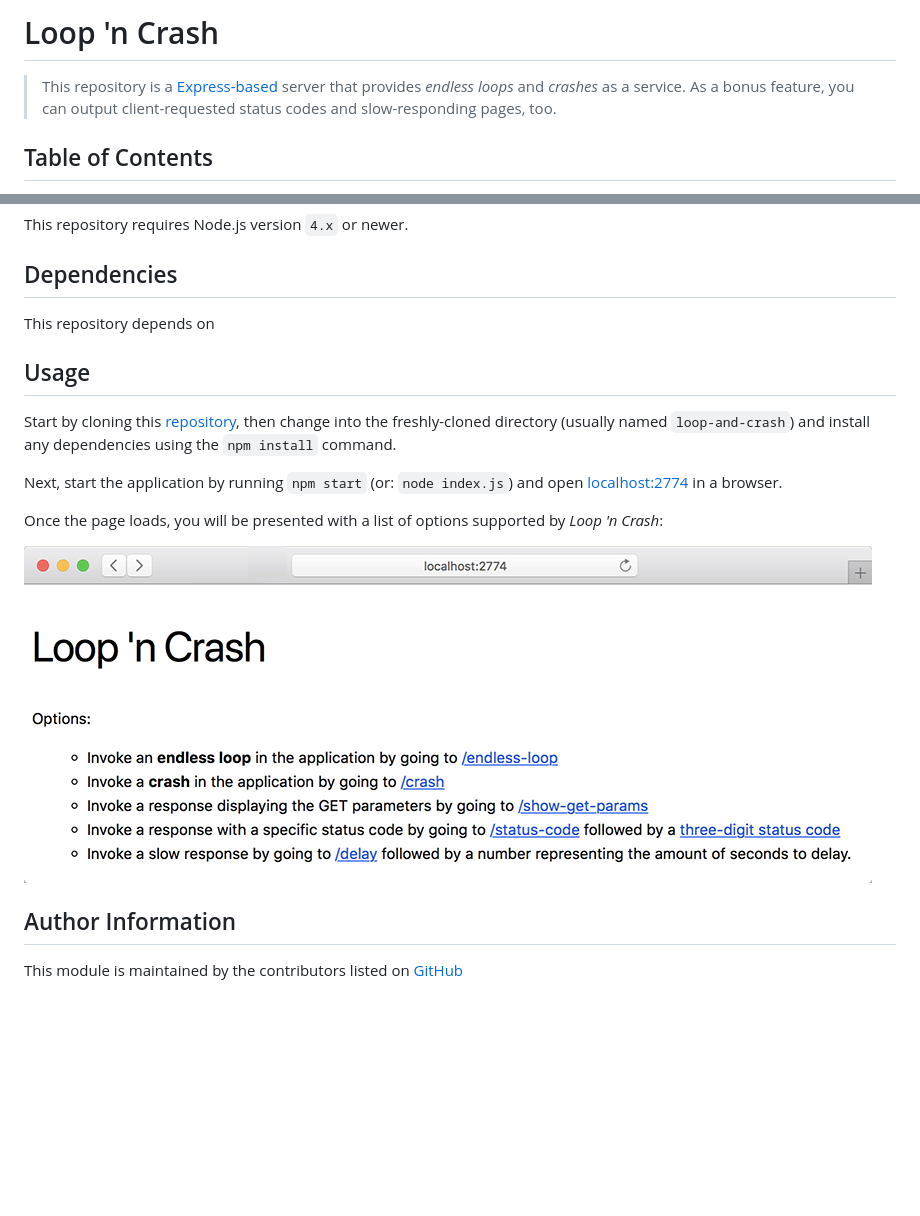
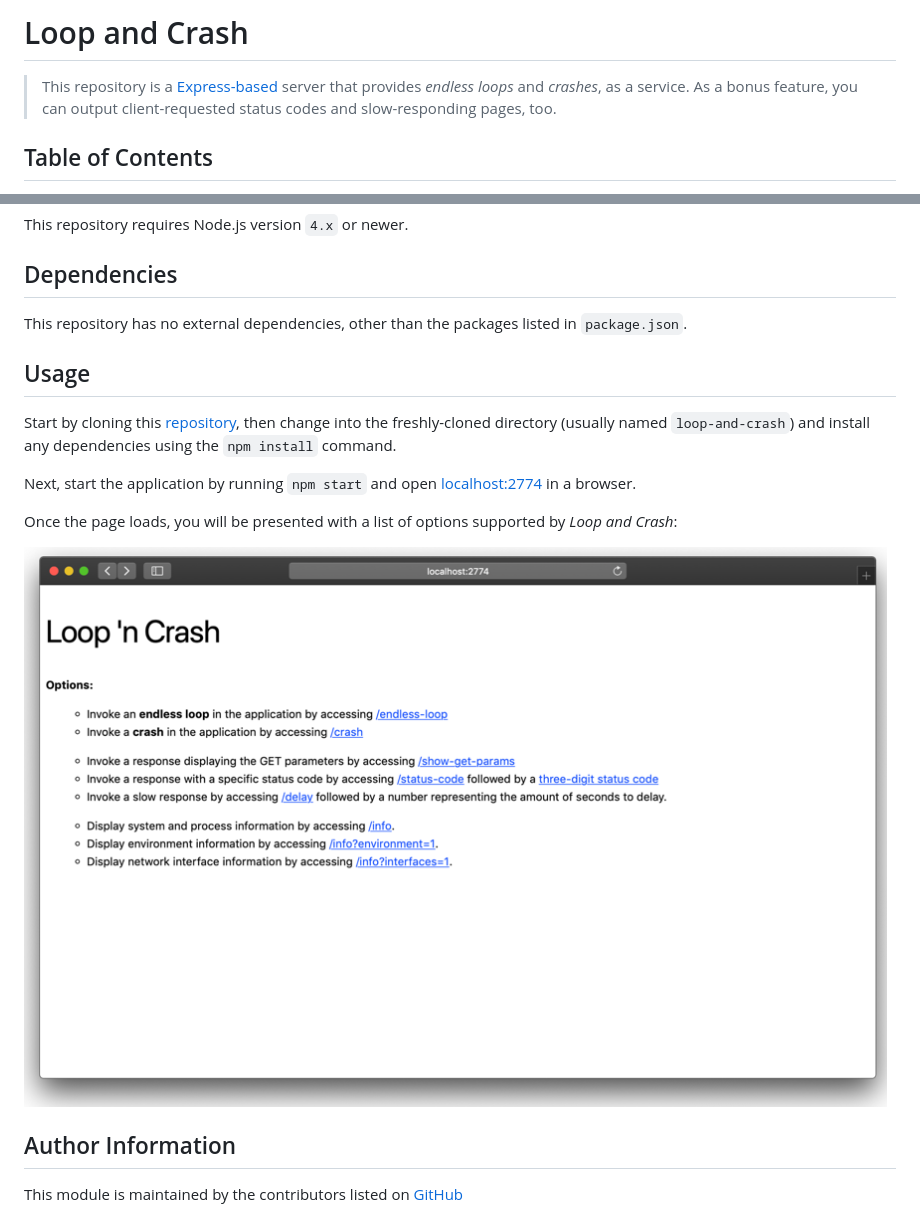
Before and after one commit to ksatirli/loop-and-crash, a Markdown page: README.md, 2 parts joined by grey strips. GitHub-like rendering; pictures changed too: screenshot.png; blank space fills up the shorter version.

Commit message:
updates naming and cleans up README

```diff
--- a/README.md
+++ b/README.md
@@ -1,6 +1,6 @@
-# Loop 'n Crash
+# Loop and Crash
 
-> This repository is a [Express-based](https://expressjs.com) server that provides _endless loops_ and _crashes_ as a service. As a bonus feature, you can output client-requested status codes and slow-responding pages, too.
+> This repository is a [Express-based](https://expressjs.com) server that provides _endless loops_ and _crashes_, as a service. As a bonus feature, you can output client-requested status codes and slow-responding pages, too.
 
 ## Table of Contents
 
@@ -16,13 +16,13 @@ This repository requires Node.js version `4.x` or newer.
 
 ## Dependencies
 
-This repository depends on
+This repository has no external dependencies, other than the packages listed in `package.json`.
 
 ## Usage
 
 Start by cloning this [repository](https://github.com/operatehappy/loop-and-crash), then change into the freshly-cloned directory (usually named  `loop-and-crash`) and install any dependencies using the `npm install` command.
 
-Next, start the application by running `npm start` (or: `node index.js`) and open [localhost:2774](http://localhost:2774/) in a browser.
+Next, start the application by running `npm start` and open [localhost:2774](http://localhost:2774/) in a browser.
 
-Once the page loads, you will be presented with a list of options supported by _Loop 'n Crash_:
+Once the page loads, you will be presented with a list of options supported by _Loop and Crash_:
 
```
Also changed, not shown: other parts of README.md (+1 -1 lines), 4 other files.
